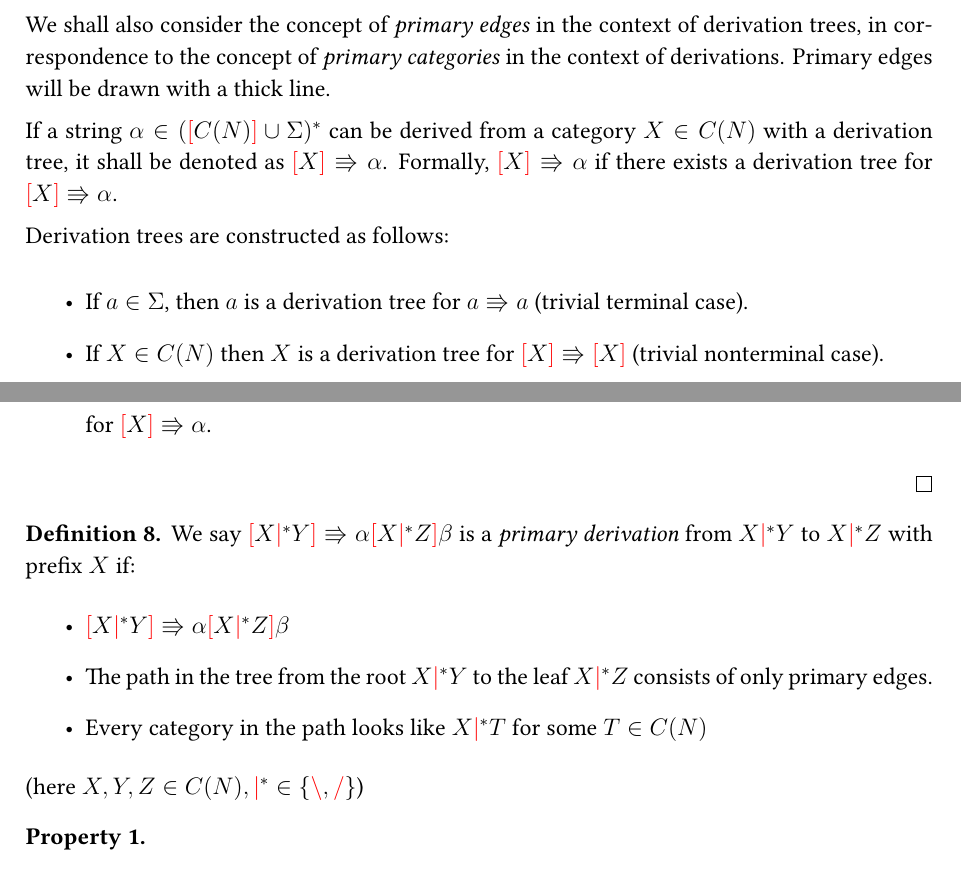
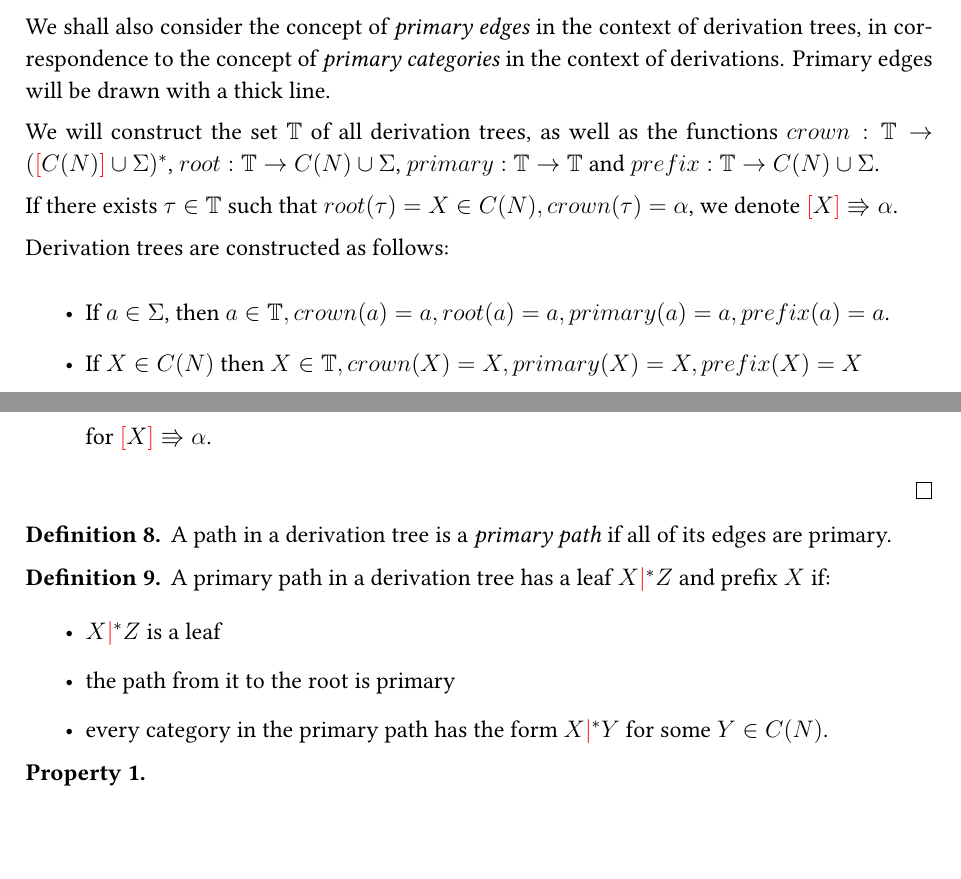
Before and after one commit to dexterlb/underpass, a LaTeX document (tex/bar/bar.tex): two parts of pages 3 and 7 of 11, joined at a grey line, cut so that both start at the same text, the shorter picture padded with empty space. Compiled offline with XeLaTeX.

Commit message:
some clarifications on trees

```diff
--- a/tex/bar/bar.tex
+++ b/tex/bar/bar.tex
@@ -269,17 +269,19 @@ category features, category variables and feature variables.
     \emph{primary categories} in the context of derivations. Primary edges
     will be drawn with a thick line.
 
-    If a string $ \alpha \in (\lb C(N) \rb \cup \Sigma)^* $ can be derived
-    from a category $ X \in C(N) $ with a derivation tree, it shall be denoted
-    as $ \lb X \rb \Rrightarrow \alpha $. Formally, $ \lb X \rb \Rrightarrow
-    \alpha $ if there exists a derivation tree for $ \lb X \rb \Rrightarrow
-    \alpha $.
+    We will construct the set $ \mathbb{T} $ of all derivation trees, as well
+    as the functions $ crown: \mathbb{T} \rightarrow ( \lb C(N) \rb \cup \Sigma )^* $,
+    $ root: \mathbb{T} \rightarrow C(N) \cup \Sigma$,
+    $ primary : \mathbb{T} \rightarrow \mathbb{T} $ and
+    $ prefix : \mathbb{T} \rightarrow C(N) \cup \Sigma $.
+
+    If there exists $\tau \in \mathbb{T}$ such that $root(\tau) = X \in C(N),
+    crown(\tau) = \alpha$, we denote $\lb X \rb \Rrightarrow \alpha$.
 
     Derivation trees are constructed as follows:
 
     \begin{itemize}
-        \item If $ a \in \Sigma $, then $ a $ is a derivation tree for $ a \Rrightarrow a$
-            (trivial terminal case).
-        \item If $ X \in C(N) $ then $ X $ is a derivation tree for $ \lb X \rb \Rrightarrow \lb X \rb $
-            (trivial nonterminal case).
+        \item If $ a \in \Sigma $, then
+            $ a \in \mathbb{T}, crown(a) = a, root(a) = a, primary(a) = a, prefix(a) = a$.
+        \item If $ X \in C(N) $ then $ X \in \mathbb{T}, crown(X) = X, primary(X) = X, prefix(X) = X$
         \item If $ a \in \Sigma, X \in f(a) $, then
@@ -424,18 +434,19 @@ category features, category variables and feature variables.
 \end{proof}
 
 \begin{defn}
-    We say $\lb X \mc^* Y \rb \Rrightarrow \alpha \lb X \mc^* Z \rb \beta$ is a
-    \emph{primary derivation} from $X \mc^* Y$ to $X \mc^* Z$ with prefix $ X $ if:
+    A path in a derivation tree is a \emph{primary path} if all of its edges
+    are primary.
+\end{defn}
+
+\begin{defn}
+    A primary path in a derivation tree has a leaf $X \mc^* Z$ and prefix $X$
+    if:
     \begin{itemize}
-        \item $\lb X \mc^* Y \rb \Rrightarrow \alpha \lb X \mc^* Z \rb \beta$
-        \item The path in the tree from the root $ X \mc^* Y $
-            to the leaf $ X \mc^* Z $
-            consists of only primary edges.
-        \item Every category in the path looks like $ X \mc^* T $ for some
-            $ T \in C(N) $
+        \item $X \mc^* Z$ is a leaf
+        \item the path from it to the root is primary
+        \item every category in the primary path has the form $X \mc^* Y$
+            for some $Y \in C(N)$.
     \end{itemize}
-
-    (here $ X, Y, Z \in C(N), \mc^* \in \{ \lc, \rc \} $)
 \end{defn}
 
 \begin{property}
```
Also changed, not shown: tex/bar/bar.tex (66 more changed lines).
